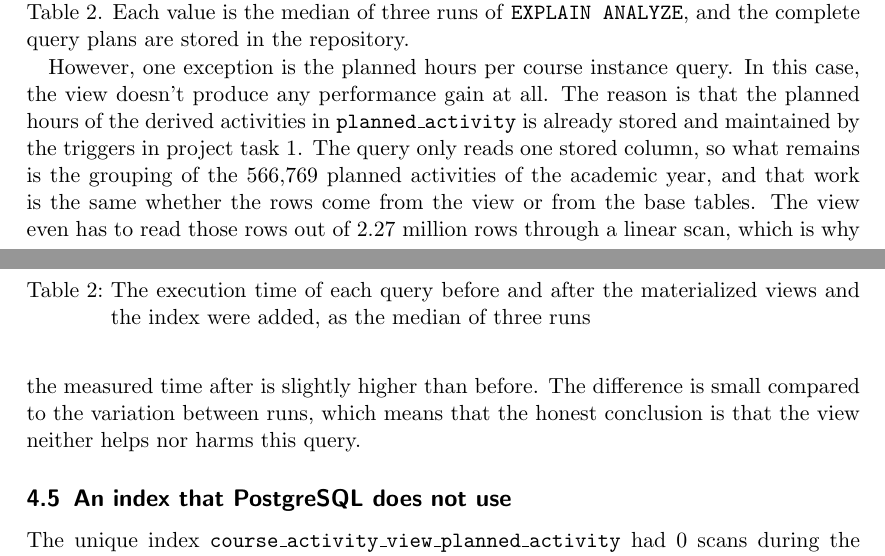
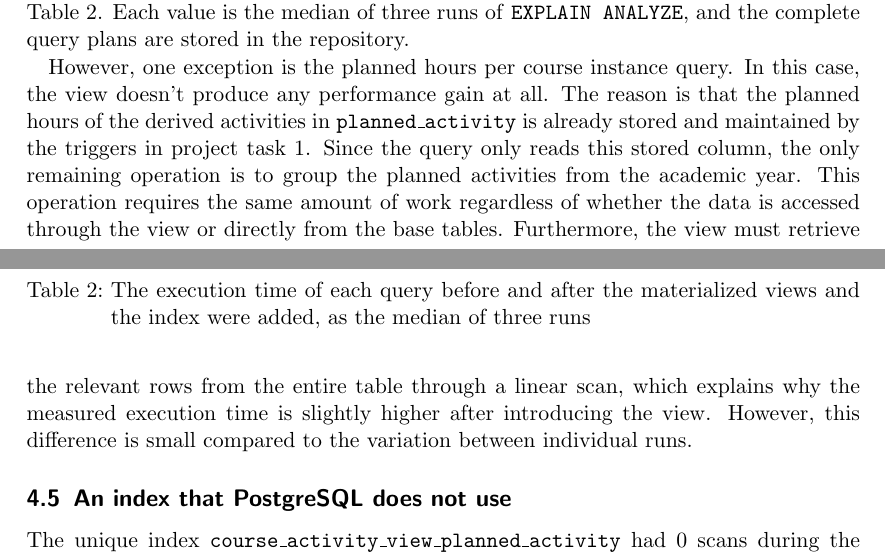
Before and after one commit to mo-mosverkstad/kth_courses, a LaTeX document (iv1351_data_storage_paradigms/project2/report.tex): two parts of pages 12 and 13 of 14, joined at a grey line, cut so that both start at the same text. Compiled offline with pdfLaTeX.

Commit message:
Another slight modification on report

```diff
--- a/iv1351_data_storage_paradigms/project2/report.tex
+++ b/iv1351_data_storage_paradigms/project2/report.tex
@@ -400,7 +400,7 @@ Mismatch above 15\% (3/day) & 11,320.1 ms & 8,045.0 ms & 1.4x \\
 
 % Furthermore, every optimised query returns exactly the same rows as its original version, which was verified by comparing the two results with \texttt{EXCEPT} in both directions for all six pairs. The query plans also show what has changed. For the query of one single teacher, the plan before contained a parallel sequential scan of the whole allocation table, while the plan after contains an index scan that finds the employee by the employment ID and then reads only the 27 allocations of that teacher, which explains the difference between 2.4 seconds and 2 milliseconds. For the two queries on the teacher load, the plan before scanned and grouped the whole allocation table, while the plan after reads 383,399 already aggregated rows of the view through a bitmap index scan on the academic year and the period.
 
-However, one exception is the planned hours per course instance query. In this case, the view doesn't produce any performance gain at all. The reason is that the planned hours of the derived activities in \texttt{planned\_activity} is already stored and maintained by the triggers in project task 1. The query only reads one stored column, so what remains is the grouping of the 566,769 planned activities of the academic year, and that work is the same whether the rows come from the view or from the base tables. The view even has to read those rows out of 2.27 million rows through a linear scan, which is why the measured time after is slightly higher than before. The difference is small compared to the variation between runs, which means that the honest conclusion is that the view neither helps nor harms this query.
+However, one exception is the planned hours per course instance query. In this case, the view doesn't produce any performance gain at all. The reason is that the planned hours of the derived activities in \texttt{planned\_activity} is already stored and maintained by the triggers in project task 1. Since the query only reads this stored column, the only remaining operation is to group the planned activities from the academic year. This operation requires the same amount of work regardless of whether the data is accessed through the view or directly from the base tables. Furthermore, the view must retrieve the relevant rows from the entire table through a linear scan, which explains why the measured execution time is slightly higher after introducing the view. However, this difference is small compared to the variation between individual runs.
 
 \subsection{An index that PostgreSQL does not use}
 
```
